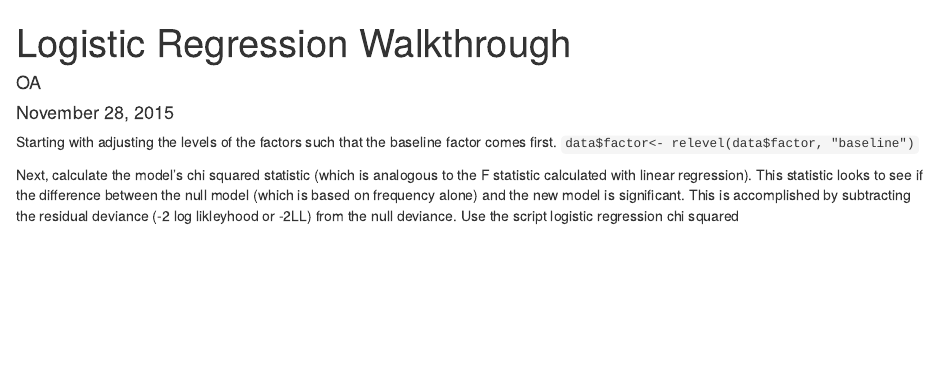
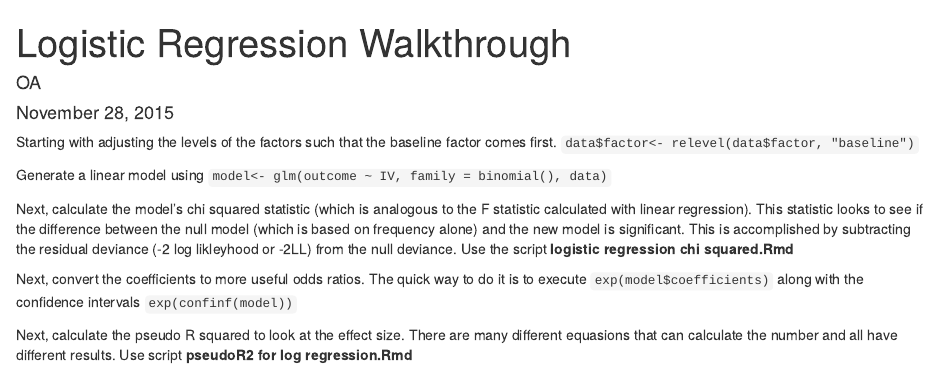
Before and after one commit to ns-ml/DSUR_Scripts, an R Markdown document (Logistic Regression Walkthrough.Rmd): the page in a window 1100 px wide, from its top. Rendered offline with R 4.5, knitr and Pandoc, with nearby package versions.

```diff
--- a/Logistic Regression Walkthrough.Rmd
+++ b/Logistic Regression Walkthrough.Rmd
@@ -8,4 +8,10 @@
 Starting with adjusting the levels of the factors such that the baseline factor comes first.
 `data$factor<- relevel(data$factor, "baseline")`
 
-Next, calculate the model's chi squared statistic (which is analogous to the F statistic calculated with linear regression). This statistic looks to see if the difference between the null model (which is based on frequency alone) and the new model is significant. This is accomplished by subtracting the residual deviance (-2 log likleyhood or -2LL) from the null deviance. Use the script logistic regression chi squared
+Generate a linear model using `model<- glm(outcome ~ IV, family = binomial(), data)`
+
+Next, calculate the model's chi squared statistic (which is analogous to the F statistic calculated with linear regression). This statistic looks to see if the difference between the null model (which is based on frequency alone) and the new model is significant. This is accomplished by subtracting the residual deviance (-2 log likleyhood or -2LL) from the null deviance. Use the script **logistic regression chi squared.Rmd**
+
+Next, convert the coefficients to more useful odds ratios. The quick way to do it is to execute `exp(model$coefficients)` along with the confidence intervals `exp(confinf(model))`
+
+Next, calculate the pseudo R squared to look at the effect size. There are many different equasions that can calculate the number and all have different results. Use script **pseudoR2 for log regression.Rmd**
```
Also changed, not shown: regression.assumptions.R (deleted, +0 -4 lines).
